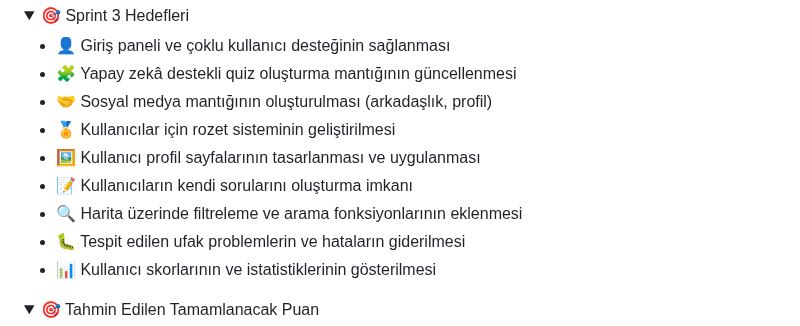
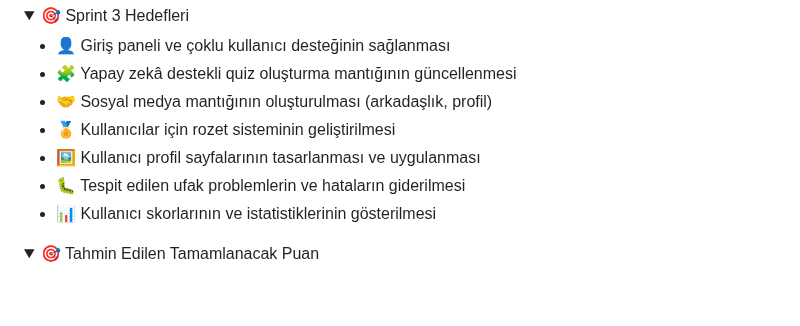
Before and after one commit to sonerbasak/Bootcamp-Team30, a Markdown page: README.md, the part around the change. Rendered like a GitHub page; folded sections open; blank space fills up the shorter version.

```diff
--- a/README.md
+++ b/README.md
@@ -356,8 +356,6 @@ Ekip, bu olumsuzluklara rağmen kalan üyelerle birlikte sürece adapte olmaya
       <li>🤝 Sosyal medya mantığının oluşturulması (arkadaşlık, profil)</li>
       <li>🏅 Kullanıcılar için rozet sisteminin geliştirilmesi</li>
       <li>🖼️ Kullanıcı profil sayfalarının tasarlanması ve uygulanması</li>
-      <li>📝 Kullanıcıların kendi sorularını oluşturma imkanı</li>
-      <li>🔍 Harita üzerinde filtreleme ve arama fonksiyonlarının eklenmesi</li>
       <li>🐛 Tespit edilen ufak problemlerin ve hataların giderilmesi</li>
       <li>📊 Kullanıcı skorlarının ve istatistiklerinin gösterilmesi</li>
     </ul>
```
